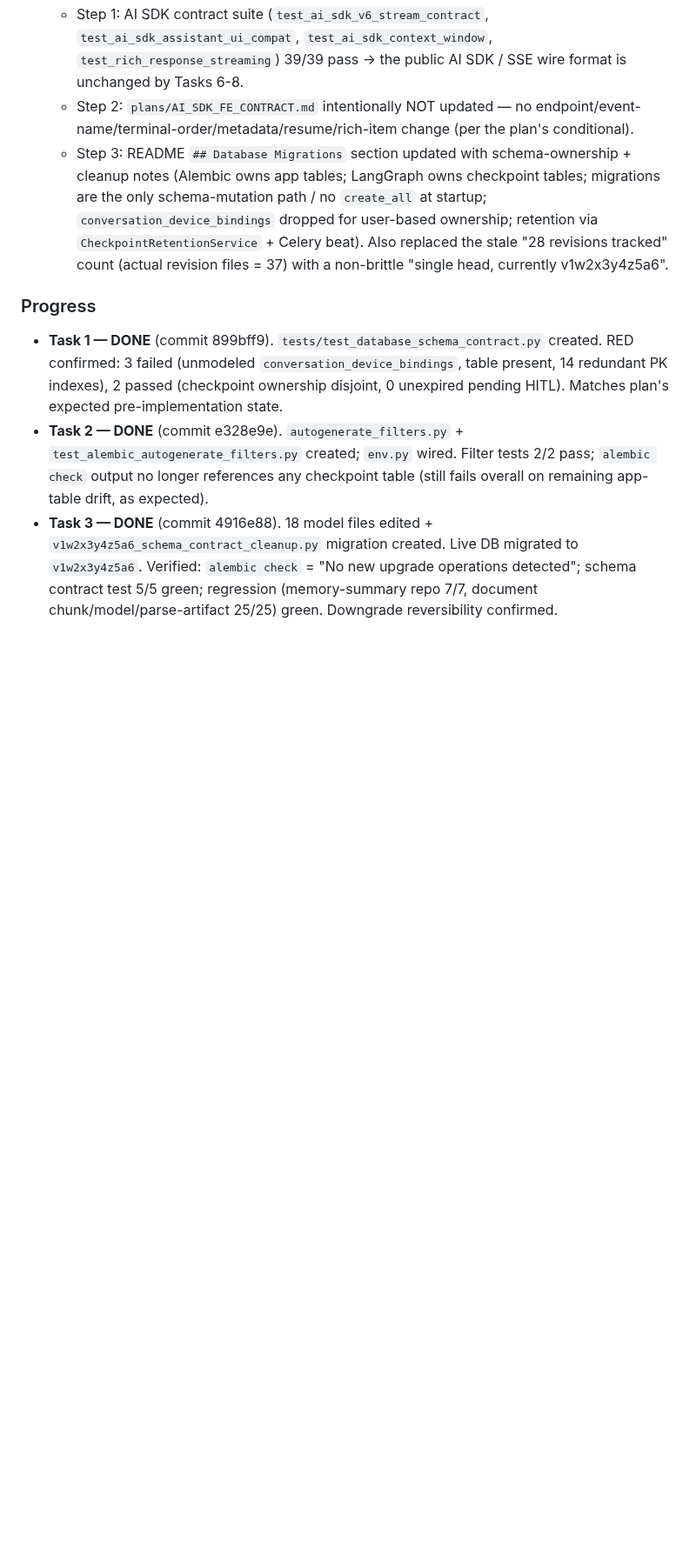
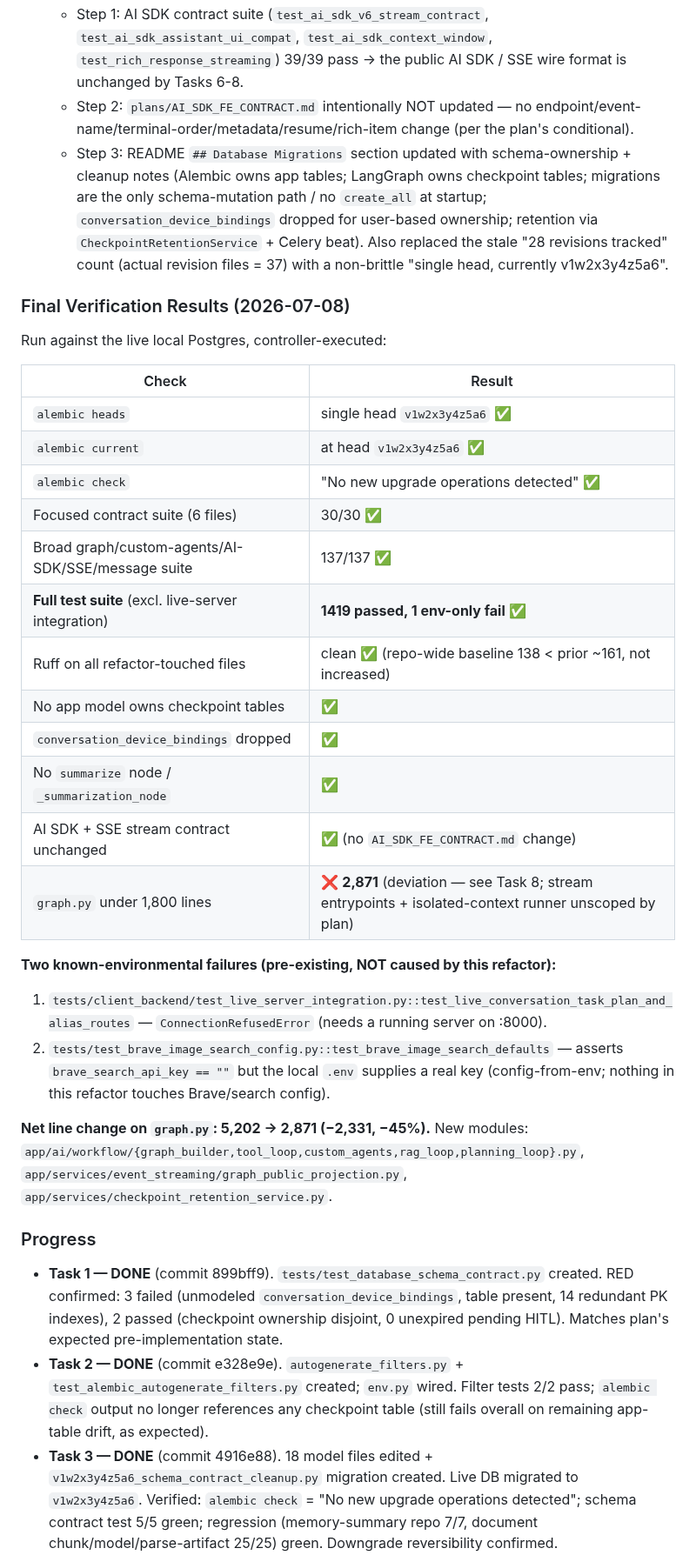
Before and after one commit to Tox1cCoder/AgenticChatbot, a Markdown page: refactor_db_codebase.md, the part around the change. Shown at 87% size. Rendered like a GitHub page; blank space fills up the shorter version.

Commit message:
docs: record final verification results for DB/graph refactor
Co-Authored-By: Claude Opus 4.8 (1M context) <noreply@anthropic.com>

```diff
--- a/refactor_db_codebase.md
+++ b/refactor_db_codebase.md
@@ -1103,6 +1103,31 @@ _Records deviations, judgment calls, and clarifications made during implementati
   - Step 2: `plans/AI_SDK_FE_CONTRACT.md` intentionally NOT updated — no endpoint/event-name/terminal-order/metadata/resume/rich-item change (per the plan's conditional).
   - Step 3: README `## Database Migrations` section updated with schema-ownership + cleanup notes (Alembic owns app tables; LangGraph owns checkpoint tables; migrations are the only schema-mutation path / no `create_all` at startup; `conversation_device_bindings` dropped for user-based ownership; retention via `CheckpointRetentionService` + Celery beat). Also replaced the stale "28 revisions tracked" count (actual revision files = 37) with a non-brittle "single head, currently v1w2x3y4z5a6".
 
+### Final Verification Results (2026-07-08)
+
+Run against the live local Postgres, controller-executed:
+
+| Check | Result |
+|---|---|
+| `alembic heads` | single head `v1w2x3y4z5a6` ✅ |
+| `alembic current` | at head `v1w2x3y4z5a6` ✅ |
+| `alembic check` | "No new upgrade operations detected" ✅ |
+| Focused contract suite (6 files) | 30/30 ✅ |
+| Broad graph/custom-agents/AI-SDK/SSE/message suite | 137/137 ✅ |
+| **Full test suite** (excl. live-server integration) | **1419 passed, 1 env-only fail** ✅ |
+| Ruff on all refactor-touched files | clean ✅ (repo-wide baseline 138 < prior ~161, not increased) |
+| No app model owns checkpoint tables | ✅ |
+| `conversation_device_bindings` dropped | ✅ |
+| No `summarize` node / `_summarization_node` | ✅ |
+| AI SDK + SSE stream contract unchanged | ✅ (no `AI_SDK_FE_CONTRACT.md` change) |
+| `graph.py` under 1,800 lines | ❌ **2,871** (deviation — see Task 8; stream entrypoints + isolated-context runner unscoped by plan) |
+
+**Two known-environmental failures (pre-existing, NOT caused by this refactor):**
+1. `tests/client_backend/test_live_server_integration.py::test_live_conversation_task_plan_and_alias_routes` — `ConnectionRefusedError` (needs a running server on :8000).
+2. `tests/test_brave_image_search_config.py::test_brave_image_search_defaults` — asserts `brave_search_api_key == ""` but the local `.env` supplies a real key (config-from-env; nothing in this refactor touches Brave/search config).
+
+**Net line change on `graph.py`: 5,202 → 2,871 (−2,331, −45%).** New modules: `app/ai/workflow/{graph_builder,tool_loop,custom_agents,rag_loop,planning_loop}.py`, `app/services/event_streaming/graph_public_projection.py`, `app/services/checkpoint_retention_service.py`.
+
 ### Progress
 
 - **Task 1 — DONE** (commit 899bff9). `tests/test_database_schema_contract.py` created. RED confirmed: 3 failed (unmodeled `conversation_device_bindings`, table present, 14 redundant PK indexes), 2 passed (checkpoint ownership disjoint, 0 unexpired pending HITL). Matches plan's expected pre-implementation state.
```
